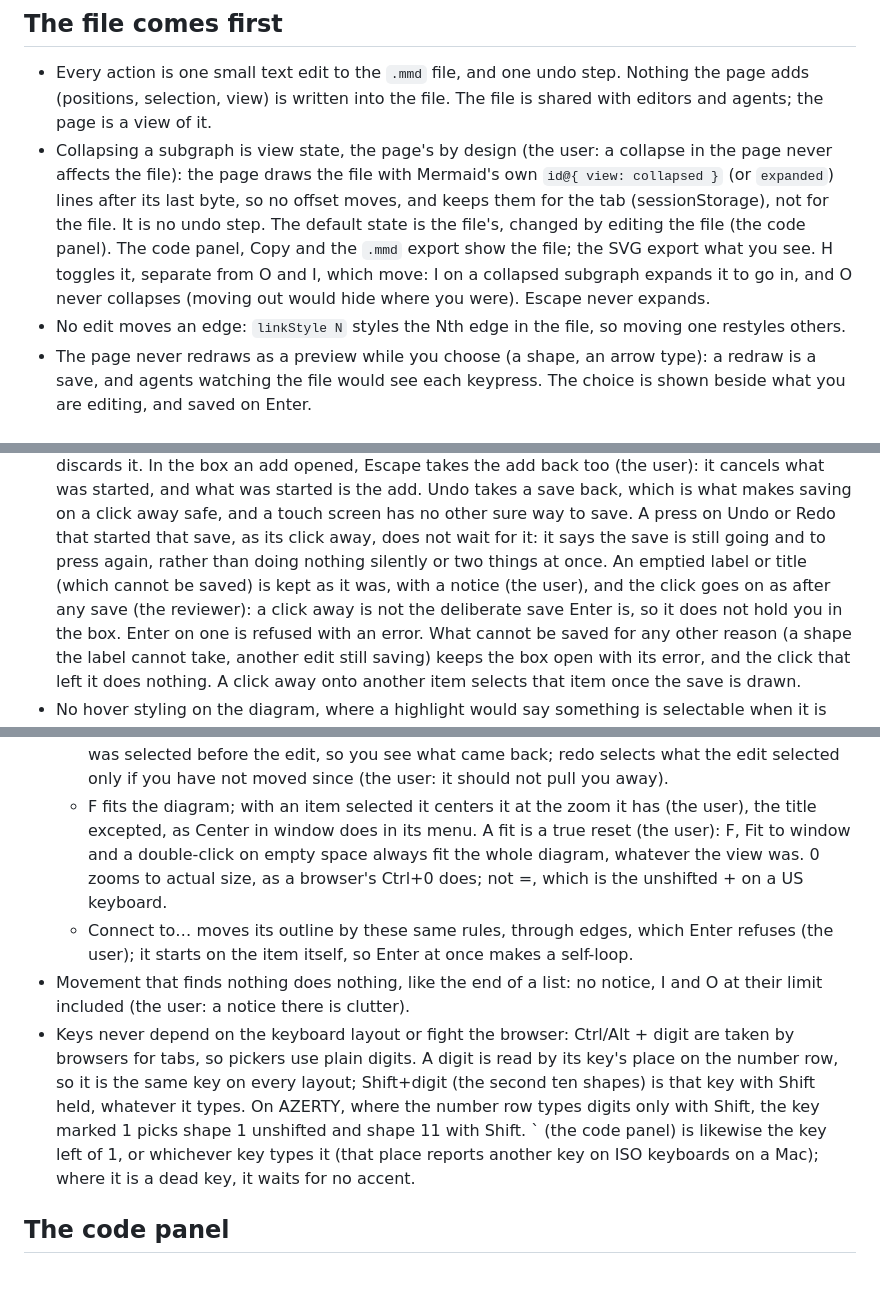
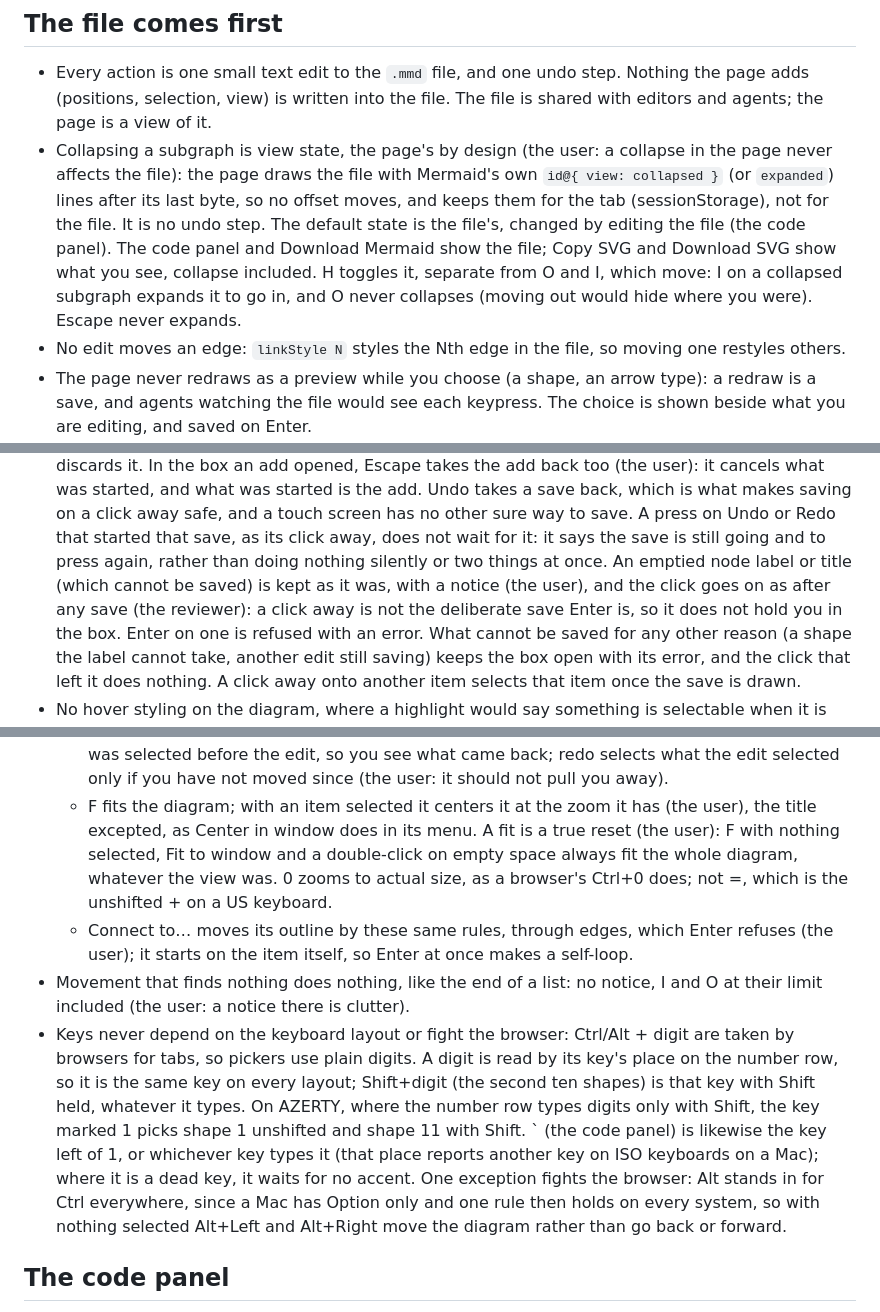
Before and after one commit to arcanemachine/merma, a Markdown page: docs/ux.md, 3 parts joined by grey strips. Drawn GitHub-style; blank space fills up the shorter version.

Commit message:
docs: fix what the Haiku passes found stale

```diff
--- a/docs/ux.md
+++ b/docs/ux.md
@@ -11,9 +11,10 @@ the page, each with its reason. What does not: what each control does (`docs/gui
 - Collapsing a subgraph is view state, the page's by design (the user: a collapse in the page never affects the file):
   the page draws the file with Mermaid's own `id@{ view: collapsed }` (or `expanded`) lines after its last byte, so no
   offset moves, and keeps them for the tab (sessionStorage), not for the file. It is no undo step. The default state is
-  the file's, changed by editing the file (the code panel). The code panel, Copy and the `.mmd` export show the file;
-  the SVG export what you see. H toggles it, separate from O and I, which move: I on a collapsed subgraph expands it to
-  go in, and O never collapses (moving out would hide where you were). Escape never expands.
+  the file's, changed by editing the file (the code panel). The code panel and Download Mermaid show the file;
+  Copy SVG and Download SVG show what you see, collapse included. H toggles it, separate from O and I, which move: I
+  on a collapsed subgraph expands it to go in, and O never collapses (moving out would hide where you were). Escape
+  never expands.
 - No edit moves an edge: `linkStyle N` styles the Nth edge in the file, so moving one restyles others.
 - The page never redraws as a preview while you choose (a shape, an arrow type): a redraw is a save, and agents
   watching the file would see each keypress. The choice is shown beside what you are editing, and saved on Enter.
@@ -98,8 +99,8 @@ the page, each with its reason. What does not: what each control does (`docs/gui
   add back too (the user): it cancels what was started, and what was started is the add. Undo takes a save back, which
   is what makes saving on a click away safe, and a touch screen has no other sure way to save. A press on Undo or Redo
   that started that save, as its click away, does not wait for it: it says the save is still going and to press again,
-  rather than doing nothing silently or two things at once. An emptied label or title (which cannot be saved) is kept
-  as it was, with a notice (the user), and the click goes on as after any save (the reviewer): a click away is not the
+  rather than doing nothing silently or two things at once. An emptied node label or title (which cannot be saved) is
+  kept as it was, with a notice (the user), and the click goes on as after any save (the reviewer): a click away is not the
   deliberate save Enter is, so it does not hold you in the box. Enter on one is refused with an error. What cannot be
   saved for any other reason (a shape the label cannot take, another edit still saving) keeps the box open with its
   error, and the click that left it does nothing. A click away onto another item selects that item once the save is
@@ -219,8 +220,8 @@ the page, each with its reason. What does not: what each control does (`docs/gui
     what came back; redo selects what the edit selected only if you have not moved since (the user: it should not pull
     you away).
   - F fits the diagram; with an item selected it centers it at the zoom it has (the user), the title excepted, as
-    Center in window does in its menu. A fit is a true reset (the user): F, Fit to window and a double-click on empty
-    space always fit the whole diagram, whatever the view was. 0 zooms to actual size, as a browser's Ctrl+0 does; not =, which is the unshifted + on
+    Center in window does in its menu. A fit is a true reset (the user): F with nothing selected, Fit to window and a double-click
+    on empty space always fit the whole diagram, whatever the view was. 0 zooms to actual size, as a browser's Ctrl+0 does; not =, which is the unshifted + on
     a US keyboard.
   - Connect to… moves its outline by these same rules, through edges, which Enter refuses (the user); it starts on the
     item itself, so Enter at once makes a self-loop.
@@ -231,7 +232,9 @@ the page, each with its reason. What does not: what each control does (`docs/gui
   layout; Shift+digit (the second ten shapes) is that key with Shift held, whatever it types. On AZERTY, where the
   number row types digits only with Shift, the key marked 1 picks shape 1 unshifted and shape 11 with Shift. `
   (the code panel) is likewise the key left of 1, or whichever key types it (that place reports another key on ISO
-  keyboards on a Mac); where it is a dead key, it waits for no accent.
+  keyboards on a Mac); where it is a dead key, it waits for no accent. One exception fights the browser: Alt stands in
+  for Ctrl everywhere, since a Mac has Option only and one rule then holds on every system, so with nothing selected
+  Alt+Left and Alt+Right move the diagram rather than go back or forward.
 
 ## The code panel
 
```
Also changed, not shown: other parts of docs/ux.md (+5 -5 lines), GLOSSARY.md (+3 -3 lines), docs/guide.md (+5 -5 lines).
